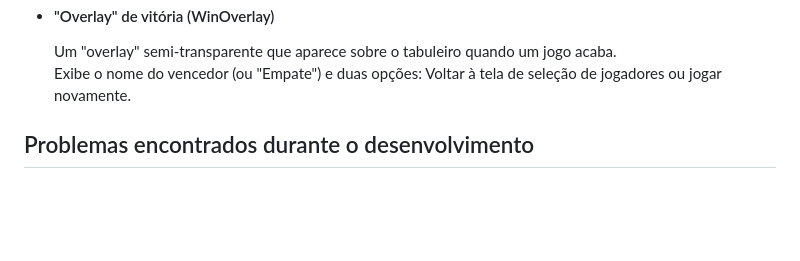
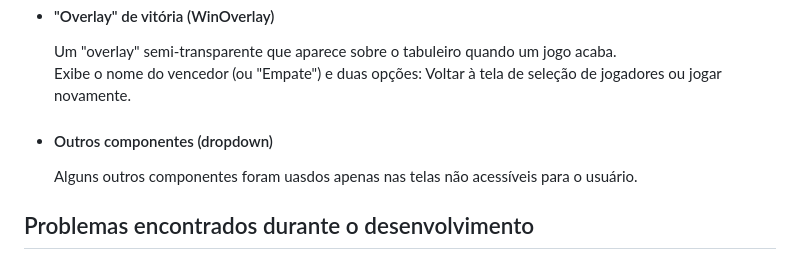
Before and after one commit to Gr-moura/ProjetoFinal, a Markdown page: UI/README.md, the part around the change. Drawn GitHub-style; blank space fills up the shorter version.

```diff
--- a/UI/README.md
+++ b/UI/README.md
@@ -46,6 +46,8 @@ Além disso, o REACT proporciona diversos outros beneficios, como a renderizaç
 - #### "Overlay" de vitória (WinOverlay)
   Um "overlay" semi-transparente que aparece sobre o tabuleiro quando um jogo acaba.
   Exibe o nome do vencedor (ou "Empate") e duas opções: Voltar à tela de seleção de jogadores ou jogar novamente.
+- #### Outros componentes (dropdown)
+  Alguns outros componentes foram uasdos apenas nas telas não acessíveis para o usuário.
 
 
 ## Problemas encontrados durante o desenvolvimento
```
